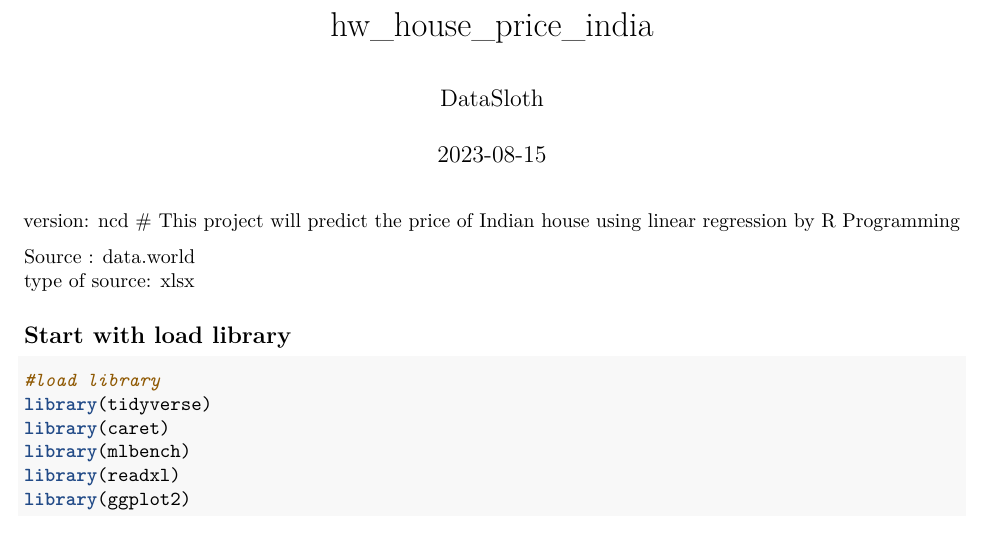
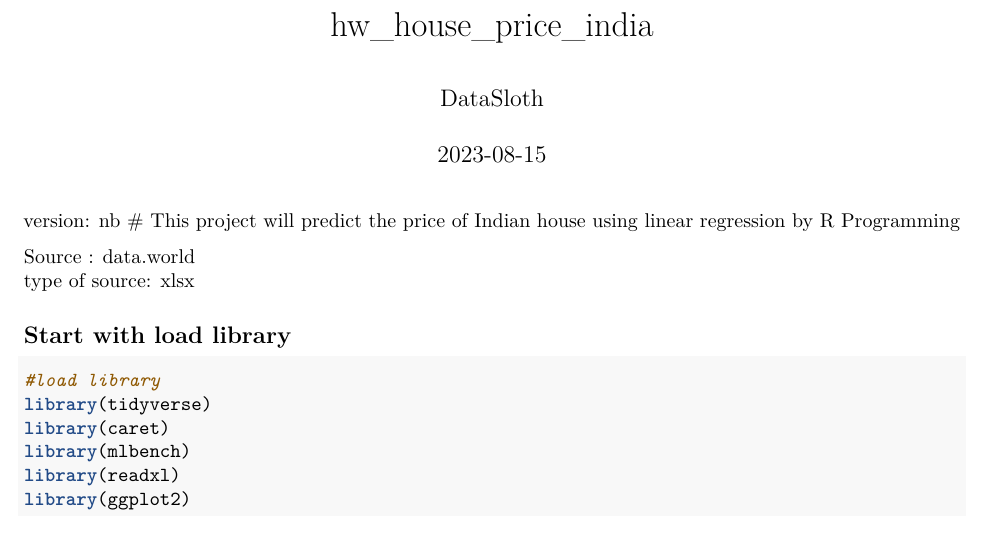
Before and after one commit to Wingbean/bootcamp8, an R Markdown document (HW/hw_house_price_india.Rmd): part of page 1 of 5, cut so that both start at the same text. Rendered offline with R 4.5, knitr and Pandoc, then LaTeX, with nearby package versions.

Commit message:
update nb

````diff
--- a/HW/hw_house_price_india.Rmd
+++ b/HW/hw_house_price_india.Rmd
@@ -10,7 +10,7 @@ output:
 ```{r setup, include=FALSE}
 knitr::opts_chunk$set(echo = TRUE)
 ```
-version: ncd
+version: nb
 # This project will predict the price of Indian house using linear regression by R Programming
 
 Source : data.world \
````
